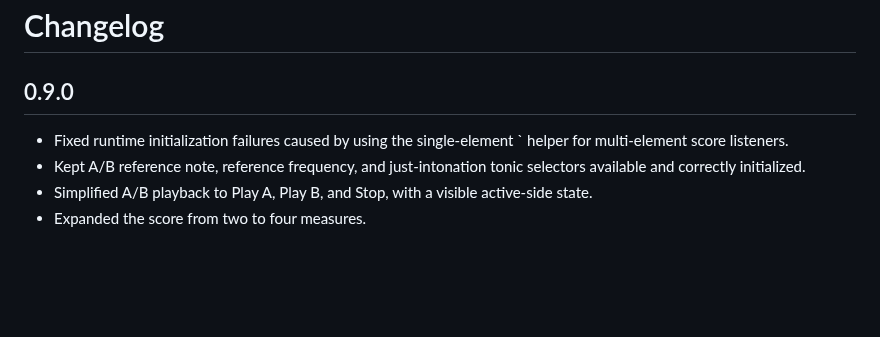
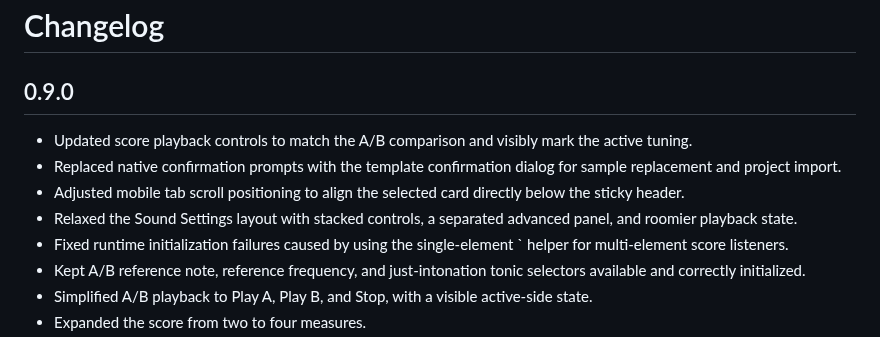
Before and after one commit to ttomohisa/htmlapps-tuning-compare, a Markdown page: CHANGELOG.md, the part around the change. GitHub-like rendering; blank space fills up the shorter version.

Commit message:
docs: record v0.9.0 UX polish

```diff
--- a/CHANGELOG.md
+++ b/CHANGELOG.md
@@ -2,6 +2,10 @@
 
 ## 0.9.0
 
+- Updated score playback controls to match the A/B comparison and visibly mark the active tuning.
+- Replaced native confirmation prompts with the template confirmation dialog for sample replacement and project import.
+- Adjusted mobile tab scroll positioning to align the selected card directly below the sticky header.
+- Relaxed the Sound Settings layout with stacked controls, a separated advanced panel, and roomier playback state.
 - Fixed runtime initialization failures caused by using the single-element ` helper for multi-element score listeners.
 - Kept A/B reference note, reference frequency, and just-intonation tonic selectors available and correctly initialized.
 - Simplified A/B playback to Play A, Play B, and Stop, with a visible active-side state.
```
